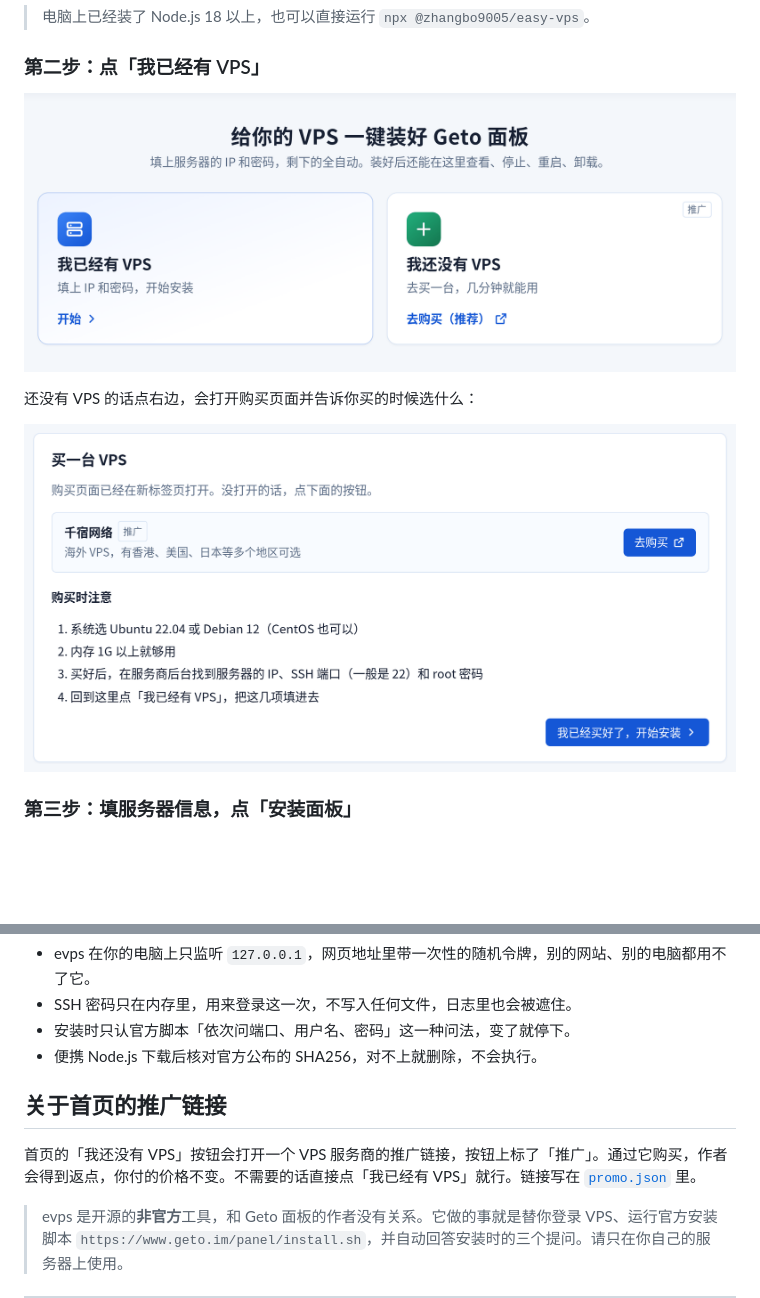
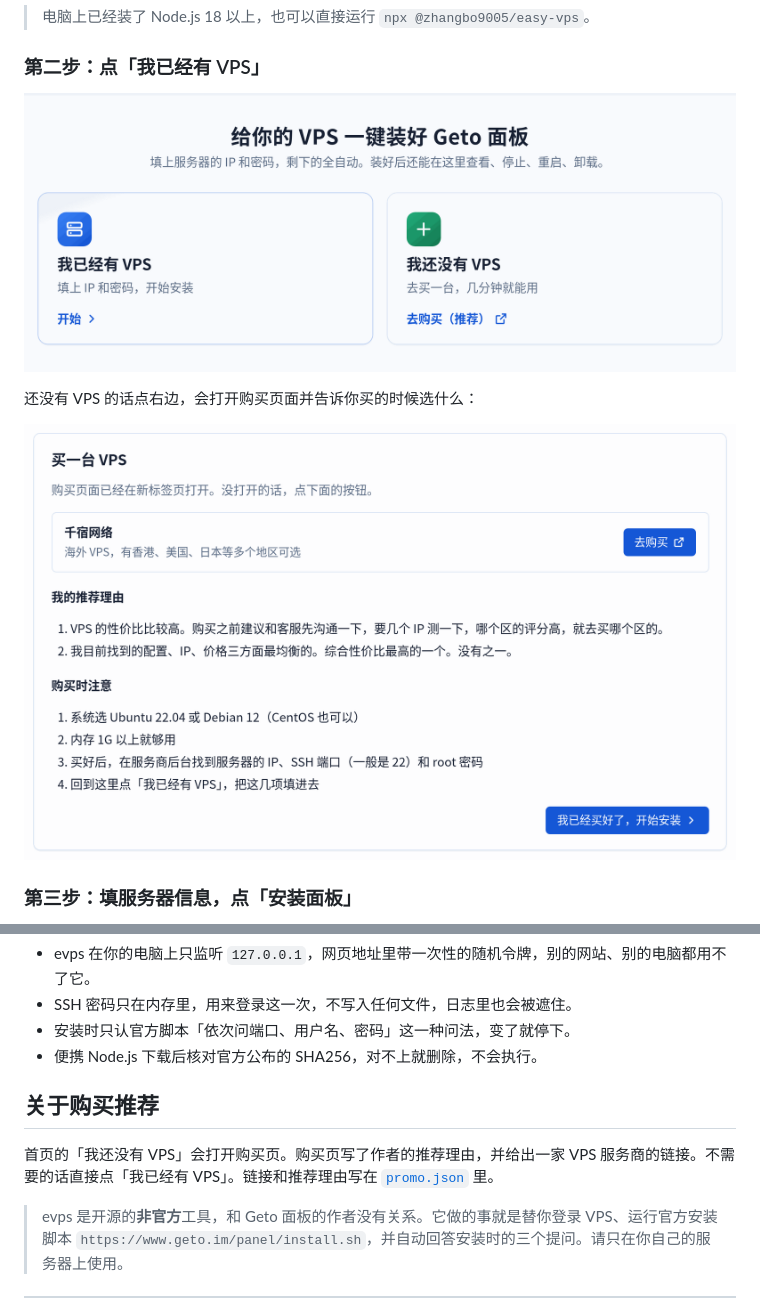
Before and after one commit to Arras9005/evps, a Markdown page: README.md, 2 parts joined by grey strips. Drawn GitHub-style; pictures changed too: docs/images/buy.png, docs/images/home.png; blank space fills up the shorter version.

```diff
--- a/README.md
+++ b/README.md
@@ -181,9 +181,9 @@ evps 把这些都做成了按钮。勾选「记住这台服务器」以后，连
 - 安装时只认官方脚本「依次问端口、用户名、密码」这一种问法，变了就停下。
 - 便携 Node.js 下载后核对官方公布的 SHA256，对不上就删除，不会执行。
 
-## 关于首页的推广链接
+## 关于购买推荐
 
-首页的「我还没有 VPS」按钮会打开一个 VPS 服务商的推广链接，按钮上标了「推广」。通过它购买，作者会得到返点，你付的价格不变。不需要的话直接点「我已经有 VPS」就行。链接写在 [`promo.json`](promo.json) 里。
+首页的「我还没有 VPS」会打开购买页。购买页写了作者的推荐理由，并给出一家 VPS 服务商的链接。不需要的话直接点「我已经有 VPS」。链接和推荐理由写在 [`promo.json`](promo.json) 里。
 
 > evps 是开源的**非官方**工具，和 Geto 面板的作者没有关系。它做的事就是替你登录 VPS、运行官方安装脚本 `https://www.geto.im/panel/install.sh`，并自动回答安装时的三个提问。请只在你自己的服务器上使用。
 
```
Also changed, not shown: 11 other files.
